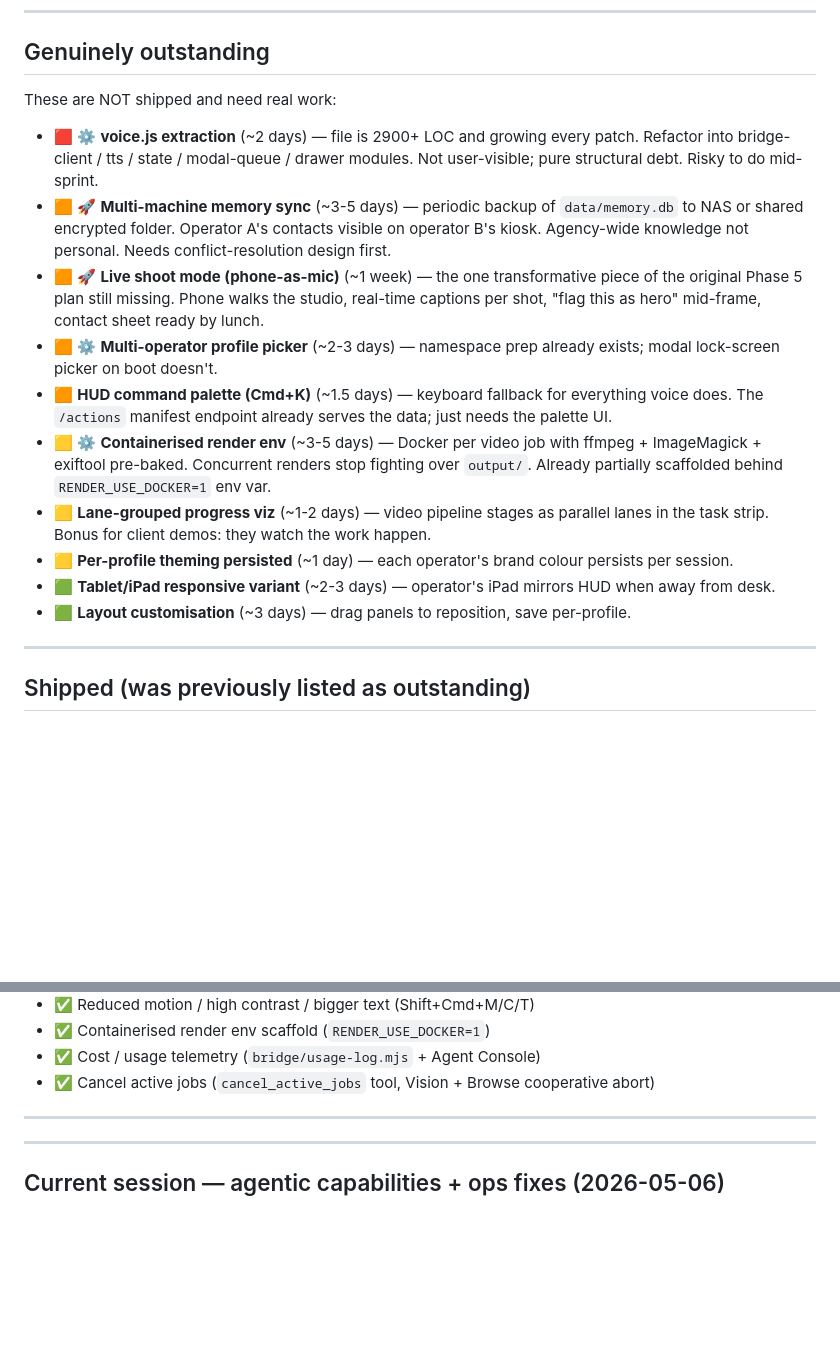
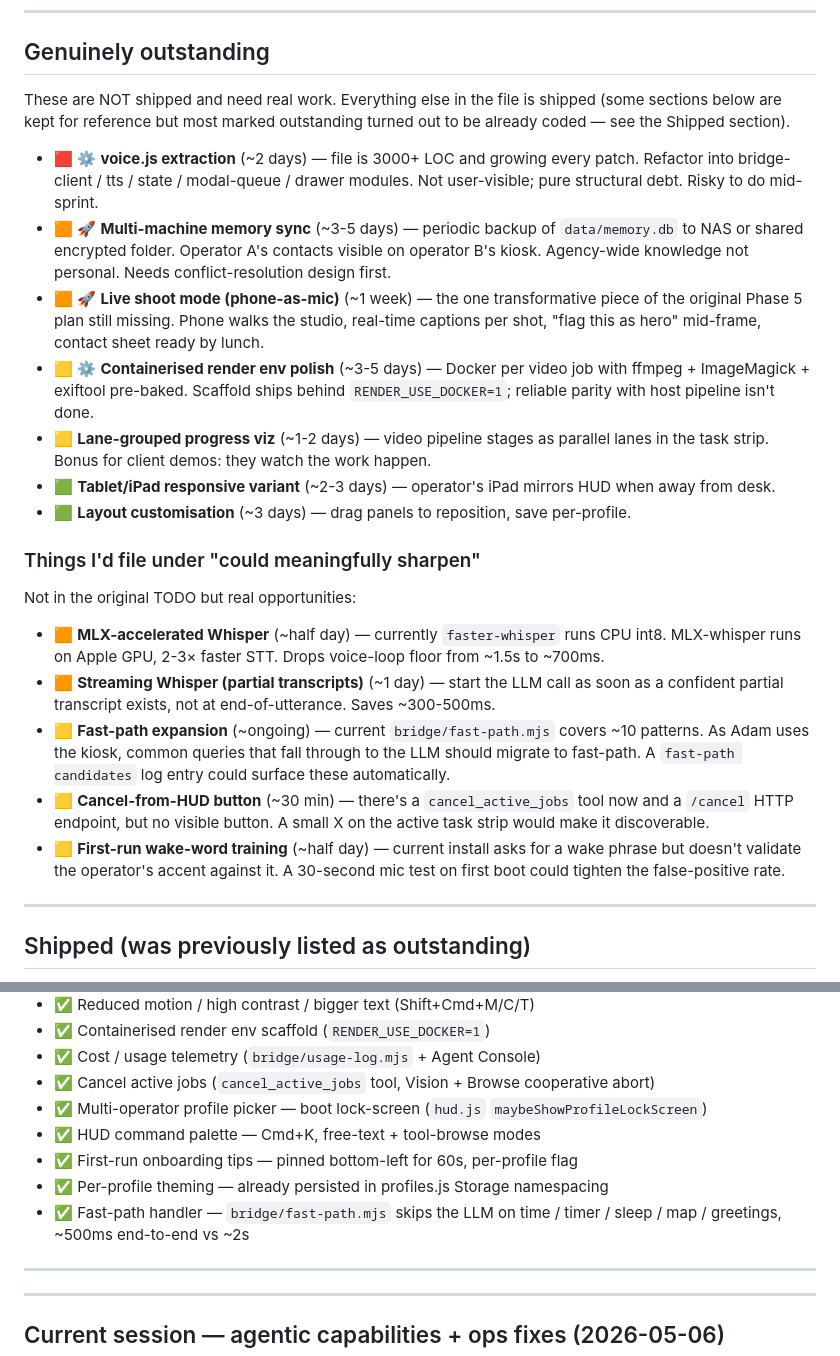
Before and after one commit to W17ant/Jarvis, a Markdown page: TODO.md, 2 parts joined by grey strips. Drawn GitHub-style; blank space fills up the shorter version.

Commit message:
docs: TODO sync — record what shipped, surface real next opportunities
Cleaned the "genuinely outstanding" section to reflect post-merge
reality (multi-operator profile picker, command palette, per-profile
theming, fast-path now shipped). Added a "could meaningfully sharpen"
section with five items that aren't in the original TODO but are real
opportunities now that the agent layer is in place — MLX Whisper for
2-3× STT speedup, streaming partial transcripts, fast-path expansion
based on real query logs, cancel-from-HUD button, first-run wake-word
training.

Genuine outstanding now: voice.js extraction (debt), multi-machine
sync (design), live shoot mode (week-scale), container render polish,
lane-grouped progress, tablet/layout-custom (low priority).

```diff
--- a/TODO.md
+++ b/TODO.md
@@ -8,18 +8,25 @@ Living todo list. Honest reckoning: a lot of this list was stale by the time any
 
 ## Genuinely outstanding
 
-These are NOT shipped and need real work:
+These are NOT shipped and need real work. Everything else in the file is shipped (some sections below are kept for reference but most marked outstanding turned out to be already coded — see the Shipped section).
 
-- 🟥 ⚙️ **voice.js extraction** (~2 days) — file is 2900+ LOC and growing every patch. Refactor into bridge-client / tts / state / modal-queue / drawer modules. Not user-visible; pure structural debt. Risky to do mid-sprint.
+- 🟥 ⚙️ **voice.js extraction** (~2 days) — file is 3000+ LOC and growing every patch. Refactor into bridge-client / tts / state / modal-queue / drawer modules. Not user-visible; pure structural debt. Risky to do mid-sprint.
 - 🟧 🚀 **Multi-machine memory sync** (~3-5 days) — periodic backup of `data/memory.db` to NAS or shared encrypted folder. Operator A's contacts visible on operator B's kiosk. Agency-wide knowledge not personal. Needs conflict-resolution design first.
 - 🟧 🚀 **Live shoot mode (phone-as-mic)** (~1 week) — the one transformative piece of the original Phase 5 plan still missing. Phone walks the studio, real-time captions per shot, "flag this as hero" mid-frame, contact sheet ready by lunch.
-- 🟧 ⚙️ **Multi-operator profile picker** (~2-3 days) — namespace prep already exists; modal lock-screen picker on boot doesn't.
-- 🟧 **HUD command palette (Cmd+K)** (~1.5 days) — keyboard fallback for everything voice does. The `/actions` manifest endpoint already serves the data; just needs the palette UI.
-- 🟨 ⚙️ **Containerised render env** (~3-5 days) — Docker per video job with ffmpeg + ImageMagick + exiftool pre-baked. Concurrent renders stop fighting over `output/`. Already partially scaffolded behind `RENDER_USE_DOCKER=1` env var.
+- 🟨 ⚙️ **Containerised render env polish** (~3-5 days) — Docker per video job with ffmpeg + ImageMagick + exiftool pre-baked. Scaffold ships behind `RENDER_USE_DOCKER=1`; reliable parity with host pipeline isn't done.
 - 🟨 **Lane-grouped progress viz** (~1-2 days) — video pipeline stages as parallel lanes in the task strip. Bonus for client demos: they watch the work happen.
-- 🟨 **Per-profile theming persisted** (~1 day) — each operator's brand colour persists per session.
 - 🟩 **Tablet/iPad responsive variant** (~2-3 days) — operator's iPad mirrors HUD when away from desk.
 - 🟩 **Layout customisation** (~3 days) — drag panels to reposition, save per-profile.
+
+### Things I'd file under "could meaningfully sharpen"
+
+Not in the original TODO but real opportunities:
+
+- 🟧 **MLX-accelerated Whisper** (~half day) — currently `faster-whisper` runs CPU int8. MLX-whisper runs on Apple GPU, 2-3× faster STT. Drops voice-loop floor from ~1.5s to ~700ms.
+- 🟧 **Streaming Whisper (partial transcripts)** (~1 day) — start the LLM call as soon as a confident partial transcript exists, not at end-of-utterance. Saves ~300-500ms.
+- 🟨 **Fast-path expansion** (~ongoing) — current `bridge/fast-path.mjs` covers ~10 patterns. As Adam uses the kiosk, common queries that fall through to the LLM should migrate to fast-path. A `fast-path candidates` log entry could surface these automatically.
+- 🟨 **Cancel-from-HUD button** (~30 min) — there's a `cancel_active_jobs` tool now and a `/cancel` HTTP endpoint, but no visible button. A small X on the active task strip would make it discoverable.
+- 🟨 **First-run wake-word training** (~half day) — current install asks for a wake phrase but doesn't validate the operator's accent against it. A 30-second mic test on first boot could tighten the false-positive rate.
 
 ---
 
@@ -47,6 +54,11 @@ The TODO had marked these critical / high / medium. They're all in the code now:
 - ✅ Containerised render env scaffold (`RENDER_USE_DOCKER=1`)
 - ✅ Cost / usage telemetry (`bridge/usage-log.mjs` + Agent Console)
 - ✅ Cancel active jobs (`cancel_active_jobs` tool, Vision + Browse cooperative abort)
+- ✅ Multi-operator profile picker — boot lock-screen (`hud.js` `maybeShowProfileLockScreen`)
+- ✅ HUD command palette — Cmd+K, free-text + tool-browse modes
+- ✅ First-run onboarding tips — pinned bottom-left for 60s, per-profile flag
+- ✅ Per-profile theming — already persisted in profiles.js Storage namespacing
+- ✅ Fast-path handler — `bridge/fast-path.mjs` skips the LLM on time / timer / sleep / map / greetings, ~500ms end-to-end vs ~2s
 
 ---
 
```
